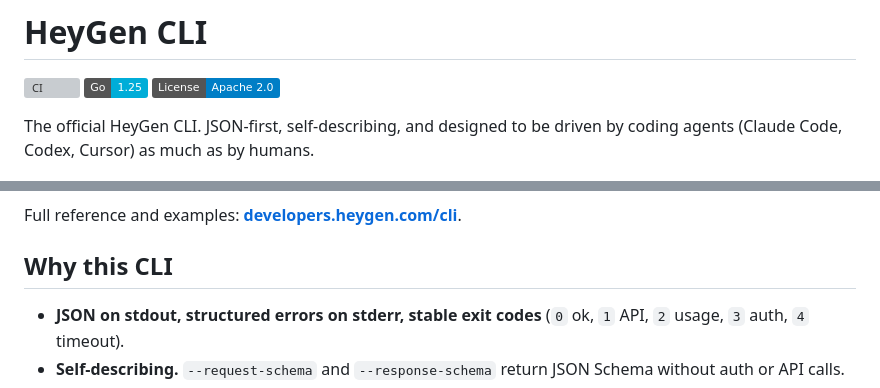
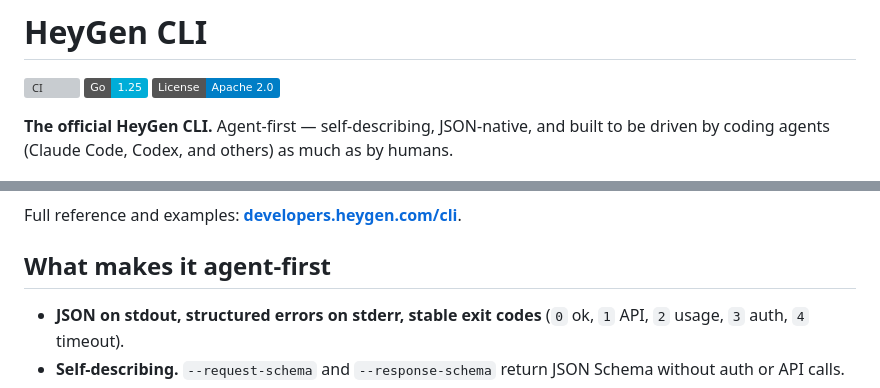
Before and after one commit to heygen-com/heygen-cli, a Markdown page: README.md, 2 parts joined by grey strips. Rendered like a GitHub page; badges without logos; grey boxes are pictures that could not be loaded.

Commit message:
docs: frame CLI as agent-first, drop Cursor from tagline
- Tagline repositioned from "JSON-first" to "Agent-first" — JSON/self-describing
  are now the properties that back up the agent-first claim, not the headline.
- Tagline's label "The official HeyGen CLI." is now bolded for visual anchoring
  below the H1.
- Cursor removed from the named-agents list. Cursor is primarily an AI code
  editor (VS Code fork); listing it as a peer with Claude Code and Codex CLI
  overstates its status as a CLI agent. Replaced with "and others" so the
  tagline names the two clearest CLI peers and stays open to future entrants
  without a taxonomy debate.
- Section heading "Why this CLI" → "What makes it agent-first" to make the
  positioning explicit at the anchor.

Co-Authored-By: Claude Opus 4.6 (1M context) <noreply@anthropic.com>

```diff
--- a/README.md
+++ b/README.md
@@ -4,13 +4,13 @@
 [![Go 1.25](https://img.shields.io/badge/Go-1.25-00ADD8?logo=go)](https://go.dev)
 [![License: Apache-2.0](https://img.shields.io/badge/License-Apache%202.0-blue.svg)](./LICENSE)
 
-The official HeyGen CLI. JSON-first, self-describing, and designed to be driven by coding agents (Claude Code, Codex, Cursor) as much as by humans.
+**The official HeyGen CLI.** Agent-first — self-describing, JSON-native, and built to be driven by coding agents (Claude Code, Codex, and others) as much as by humans.
 
 ![demo](docs/demo.gif)
 
 Full reference and examples: **[developers.heygen.com/cli](https://developers.heygen.com/cli)**.
 
-## Why this CLI
+## What makes it agent-first
 
 - **JSON on stdout, structured errors on stderr, stable exit codes** (`0` ok, `1` API, `2` usage, `3` auth, `4` timeout).
 - **Self-describing.** `--request-schema` and `--response-schema` return JSON Schema without auth or API calls.
```
